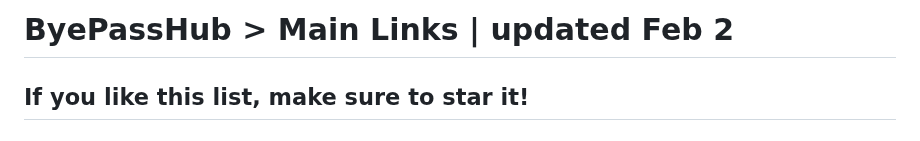
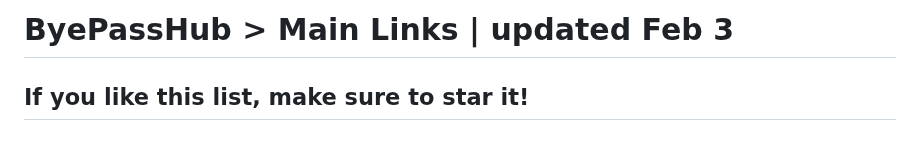
Before and after one commit to wea-f/ByePassHub, a Markdown page: mainUnblockers.md, the part around the change. Rendered like a GitHub page.

```diff
--- a/mainUnblockers.md
+++ b/mainUnblockers.md
@@ -1,4 +1,4 @@
-# ByePassHub > Main Links | updated Feb 2
+# ByePassHub > Main Links | updated Feb 3
 ## If you like this list, make sure to star it!
 ### This is a collection of links of proxies, games, AI, and apps that work in MY school.
 **Exploits:** Go [here](https://github.com/wea-f/ByePassHub/tree/main/Exploits) or go to the Exploits folder. <br>
```
